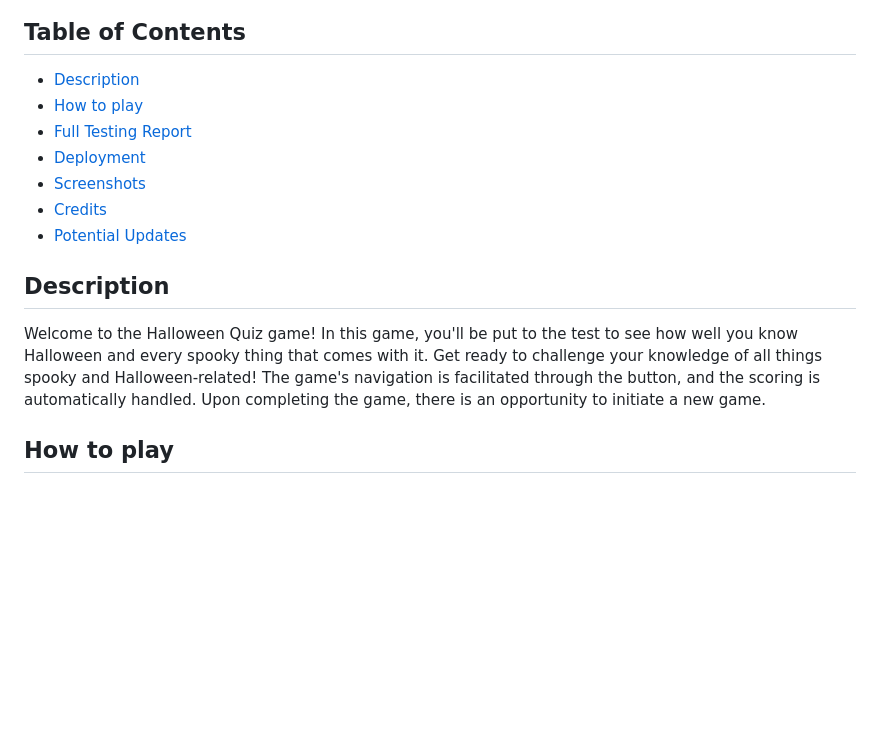
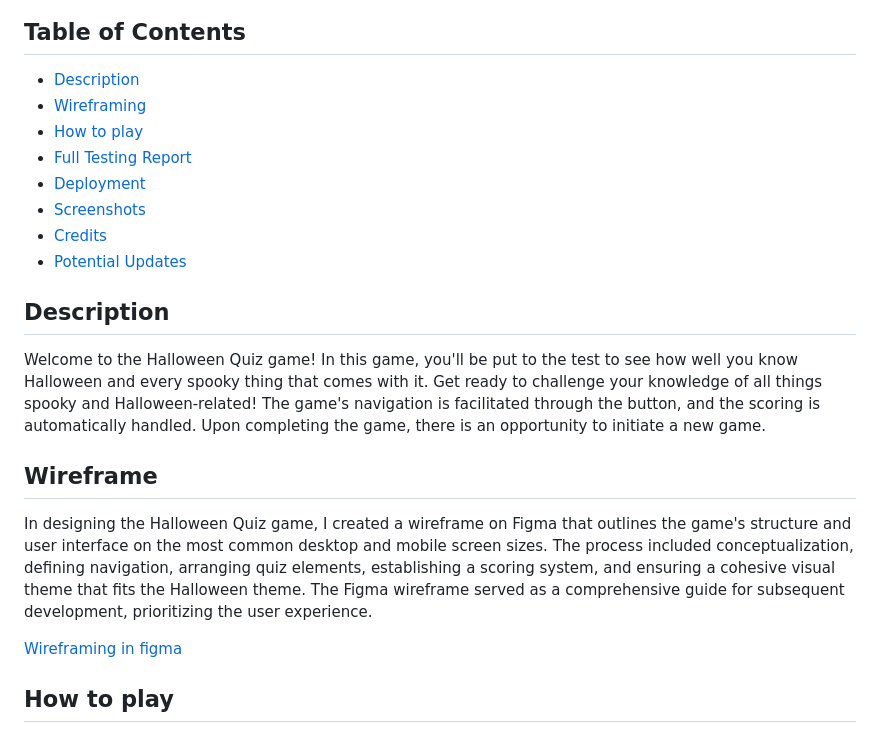
Before and after one commit to vsteve96/HalloweenQuiz, a Markdown page: README.md, the part around the change. GitHub-like rendering; blank space fills up the shorter version.

Commit message:
Final update: Integrated wireframing design process into README markdown. Ready for review

```diff
--- a/README.md
+++ b/README.md
@@ -5,6 +5,7 @@
 ## Table of Contents
 
 - [Description](#description)
+- [Wireframing](#wireframe)
 - [How to play](#how-to-play)
 - [Full Testing Report](#full-testing-report)
 - [Deployment](#deployment)
@@ -18,6 +19,12 @@ Welcome to the Halloween Quiz game!
 In this game, you'll be put to the test to see how well you know Halloween and every spooky thing that comes with it. Get ready to challenge your knowledge of all things spooky and Halloween-related!
 The game's navigation is facilitated through the button, and the scoring is automatically handled.
 Upon completing the game, there is an opportunity to initiate a new game.
+
+## Wireframe
+
+In designing the Halloween Quiz game, I created a wireframe on Figma that outlines the game's structure and user interface on the most common desktop and mobile screen sizes. The process included conceptualization, defining navigation, arranging quiz elements, establishing a scoring system, and ensuring a cohesive visual theme that fits the Halloween theme. The Figma wireframe served as a comprehensive guide for subsequent development, prioritizing the user experience.
+
+[Wireframing in figma](https://www.figma.com/file/9K9epByZRMGr1qFHrfMCLN/Halloween-Quiz-Game-Design?type=design&node-id=0%3A1&mode=design&t=QSxyzD7PVkcc5yB1-1)
 
 ## How to play
 
```
